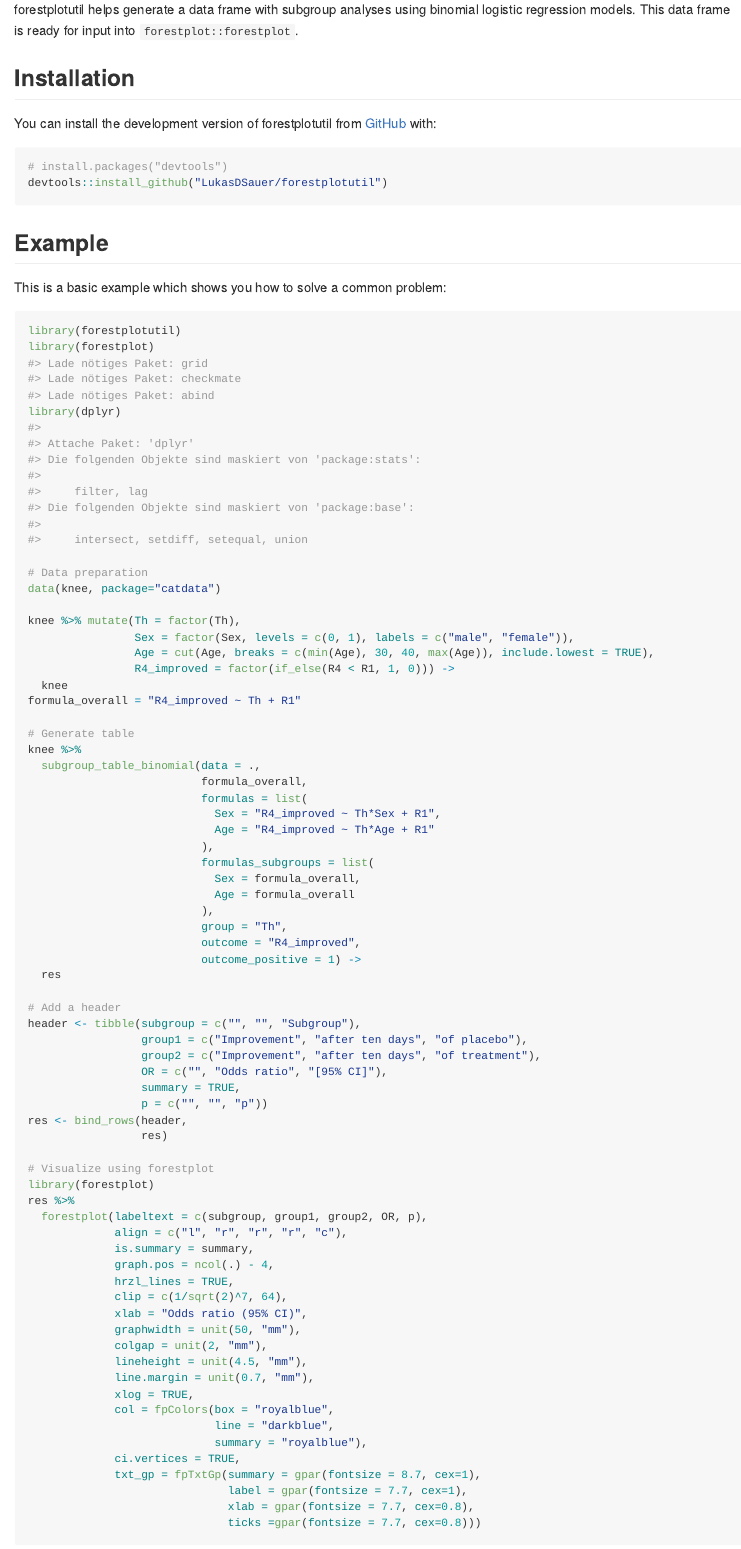
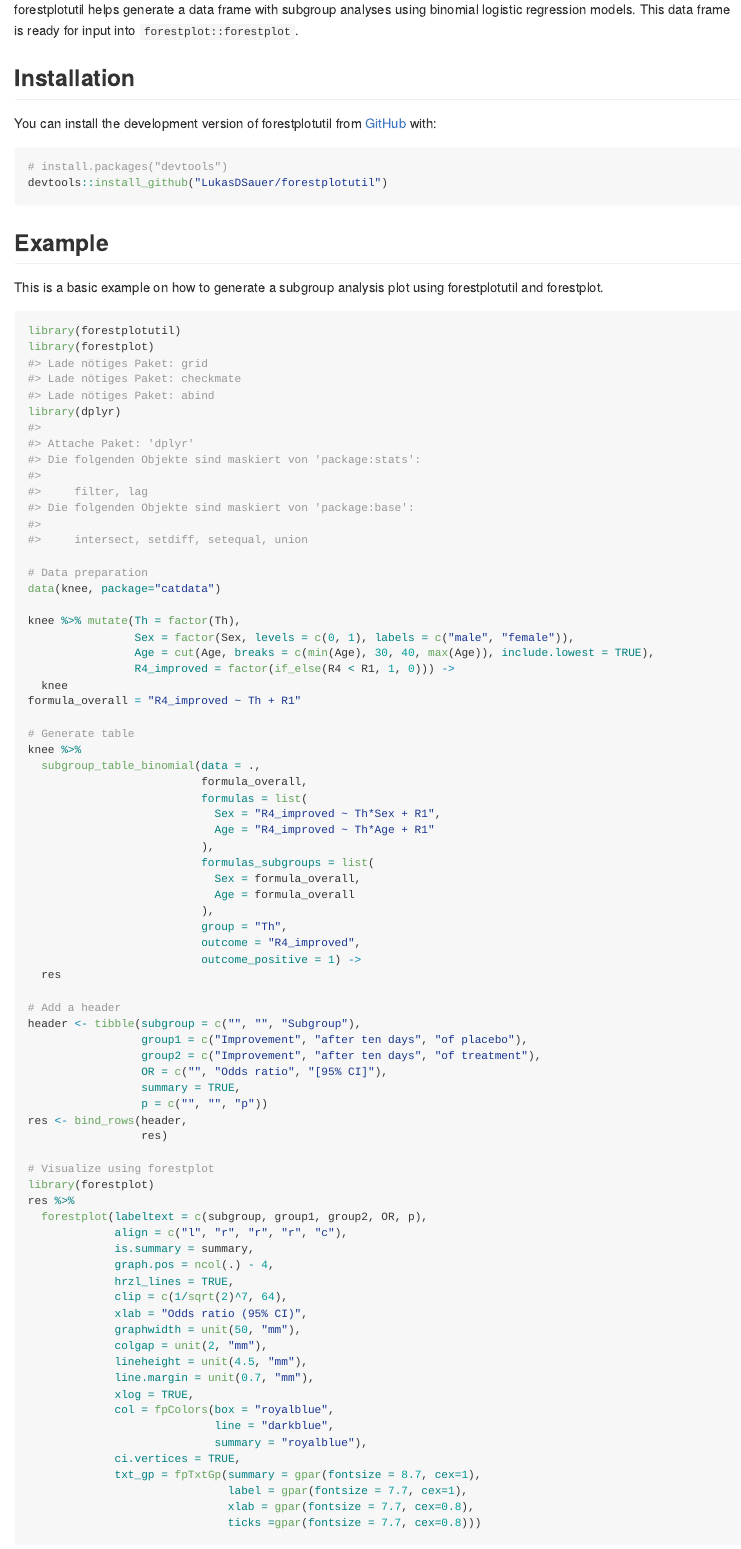
Before and after one commit to LukasDSauer/forestplotutil, an R Markdown document (README.Rmd): the page in a window 1100 px wide, from 110 px down. The pictures show the output file README.md that the author committed with the source, drawn offline in the style of GitHub.

Commit message:
Updating README, removing default sentence

````diff
--- a/README.Rmd
+++ b/README.Rmd
@@ -33,7 +33,7 @@ devtools::install_github("LukasDSauer/forestplotutil")
 
 ## Example
 
-This is a basic example which shows you how to solve a common problem:
+This is a basic example on how to generate a subgroup analysis plot using forestplotutil and forestplot.
 
 ```{r example}
 library(forestplotutil)
````
Also changed, not shown: README.md.
